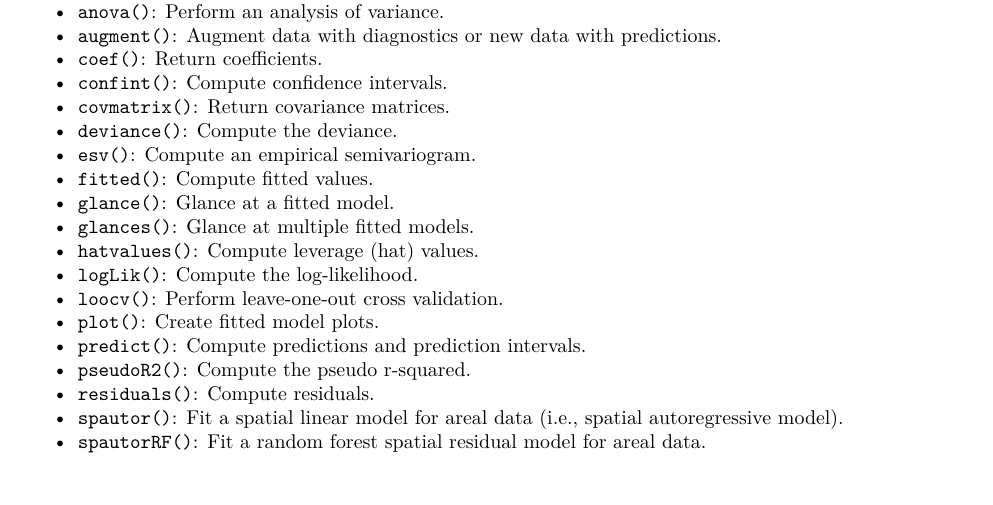
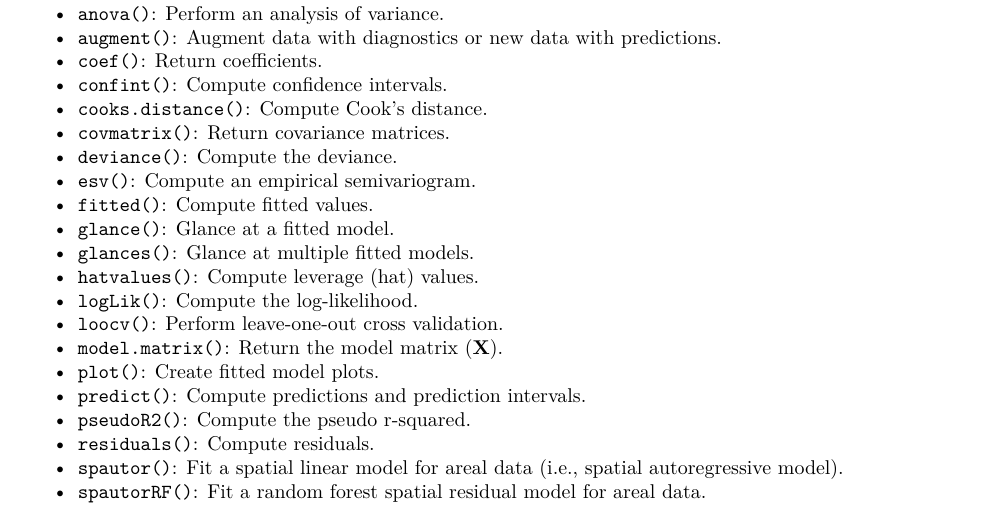
Before and after one commit to USEPA/spmodel, an R Markdown document (vignettes/basics.Rmd): part of page 7 of 8, cut so that both start at the same text, the shorter picture padded with empty space. Rendered offline with R 4.5, knitr and Pandoc, then LaTeX, with nearby package versions; some code elsewhere in the file could not run offline; a font, style sheet, LaTeX package, included part or bibliography that could not be used is replaced or left out; common packages that the code uses without loading them are loaded.

Commit message:
minor vignette update

```diff
--- a/vignettes/basics.Rmd
+++ b/vignettes/basics.Rmd
@@ -247,6 +247,7 @@ Here we list some commonly used `spmodel` functions.
 * `augment()`: Augment data with diagnostics or new data with predictions.
 * `coef()`: Return coefficients.
 * `confint()`: Compute confidence intervals.
+* `cooks.distance()`: Compute Cook's distance.
 * `covmatrix()`: Return covariance matrices.
 * `deviance()`: Compute the deviance.
 * `esv()`: Compute an empirical semivariogram.
@@ -256,6 +257,7 @@ Here we list some commonly used `spmodel` functions.
 * `hatvalues()`: Compute leverage (hat) values.
 * `logLik()`: Compute the log-likelihood.
 * `loocv()`: Perform leave-one-out cross validation.
+* `model.matrix()`: Return the model matrix ($\mathbf{X}$).
 * `plot()`: Create fitted model plots.
 * `predict()`: Compute predictions and prediction intervals.
 * `pseudoR2()`: Compute the pseudo r-squared.
```
